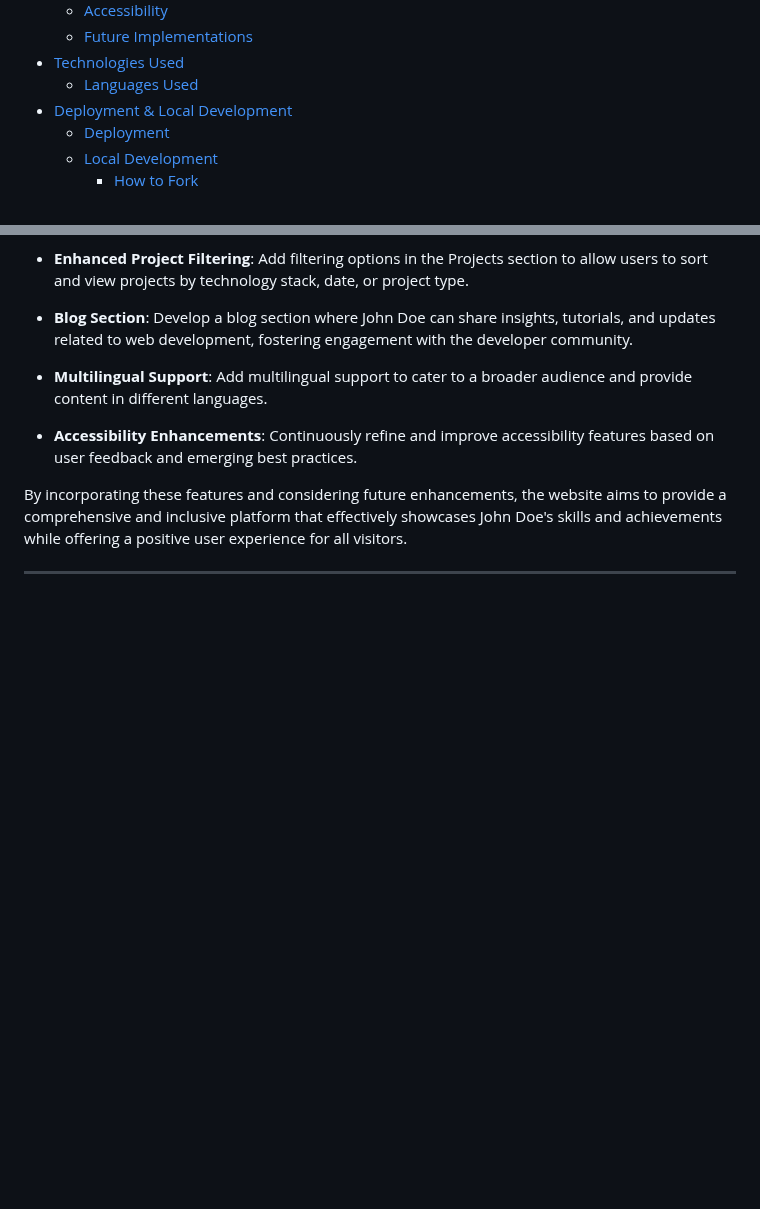
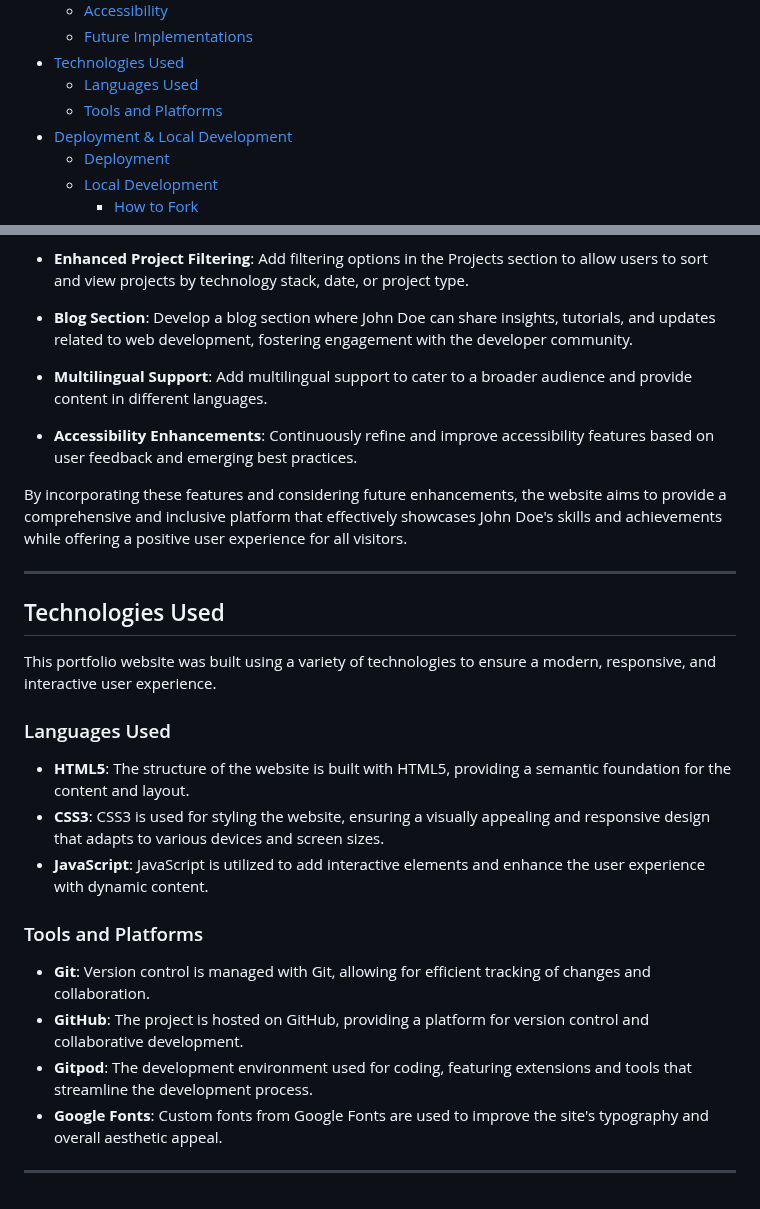
Before and after one commit to GBerrow/MS1, a Markdown page: README.md, 2 parts joined by grey strips. GitHub-like rendering; blank space fills up the shorter version.

Commit message:
Added Technology used section

```diff
--- a/README.md
+++ b/README.md
@@ -20,6 +20,7 @@ This website is a personal portfolio for John Doe, a Fullstack Developer. The si
     * [Future Implementations](#future-implementations)
 * [Technologies Used](#technologies-used)
     * [Languages Used](#languages-used)
+    * [Tools and Platforms](#Tools-and-Platforms)
 * [Deployment & Local Development](#deployment--local-development)
   * [Deployment](#deployment)
   * [Local Development](#local-development)
@@ -146,3 +147,22 @@ To continuously improve the user experience and functionality of the portfolio w
 By incorporating these features and considering future enhancements, the website aims to provide a comprehensive and inclusive platform that effectively showcases John Doe's skills and achievements while offering a positive user experience for all visitors.
 
 ---
+
+## Technologies Used
+
+This portfolio website was built using a variety of technologies to ensure a modern, responsive, and interactive user experience.
+
+### Languages Used
+
+- **HTML5**: The structure of the website is built with HTML5, providing a semantic foundation for the content and layout.
+- **CSS3**: CSS3 is used for styling the website, ensuring a visually appealing and responsive design that adapts to various devices and screen sizes.
+- **JavaScript**: JavaScript is utilized to add interactive elements and enhance the user experience with dynamic content.
+
+### Tools and Platforms
+
+- **Git**: Version control is managed with Git, allowing for efficient tracking of changes and collaboration.
+- **GitHub**: The project is hosted on GitHub, providing a platform for version control and collaborative development.
+- **Gitpod**: The development environment used for coding, featuring extensions and tools that streamline the development process.
+- **Google Fonts**: Custom fonts from Google Fonts are used to improve the site's typography and overall aesthetic appeal.
+
+---
```
